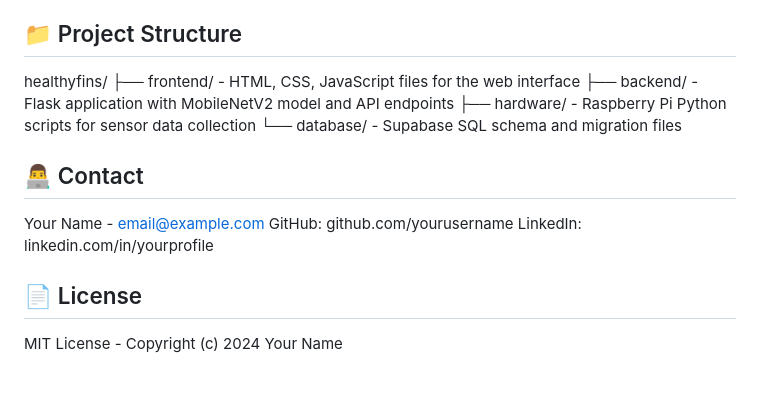
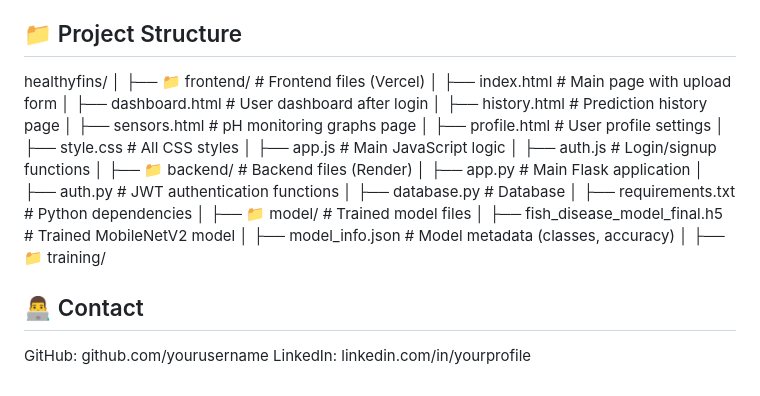
Before and after one commit to ajayraj30002/HealthyFins, a Markdown page: README.md, the part around the change. GitHub-like rendering.

```diff
--- a/README.md
+++ b/README.md
@@ -102,15 +102,29 @@ GET /api/tanks - Get all tanks for authenticated user
 
 ## 📁 Project Structure
 healthyfins/
-├── frontend/ - HTML, CSS, JavaScript files for the web interface
-├── backend/ - Flask application with MobileNetV2 model and API endpoints
-├── hardware/ - Raspberry Pi Python scripts for sensor data collection
-└── database/ - Supabase SQL schema and migration files
+│
+├── 📁 frontend/                            # Frontend files (Vercel)
+│   ├── index.html                          # Main page with upload form
+│   ├── dashboard.html                      # User dashboard after login
+│   ├── history.html                        # Prediction history page
+│   ├── sensors.html                        # pH monitoring graphs page
+│   ├── profile.html                        # User profile settings
+│   ├── style.css                           # All CSS styles
+│   ├── app.js                              # Main JavaScript logic
+│   ├── auth.js                             # Login/signup functions
+│
+├── 📁 backend/                             # Backend files (Render)
+│   ├── app.py                              # Main Flask application
+│   ├── auth.py                             # JWT authentication functions
+│   ├── database.py                         # Database
+│   ├── requirements.txt                    # Python dependencies
+│
+├── 📁 model/                                # Trained model files
+│   ├── fish_disease_model_final.h5          # Trained MobileNetV2 model
+│   ├── model_info.json                      # Model metadata (classes, accuracy)
+│
+├── 📁 training/
 
 ## 👨‍💻 Contact
-Your Name - email@example.com
 GitHub: github.com/yourusername
 LinkedIn: linkedin.com/in/yourprofile
-
-## 📄 License
-MIT License - Copyright (c) 2024 Your Name
```
